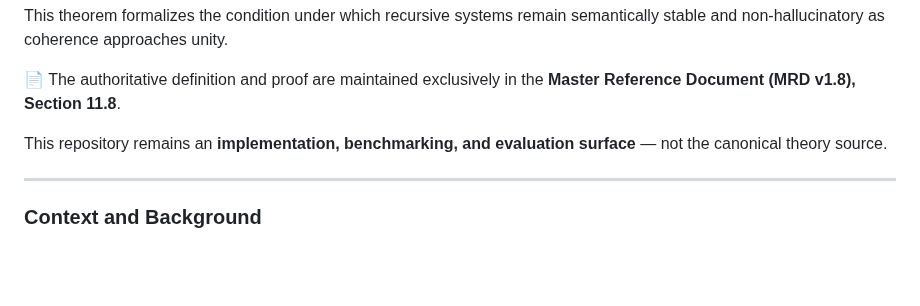
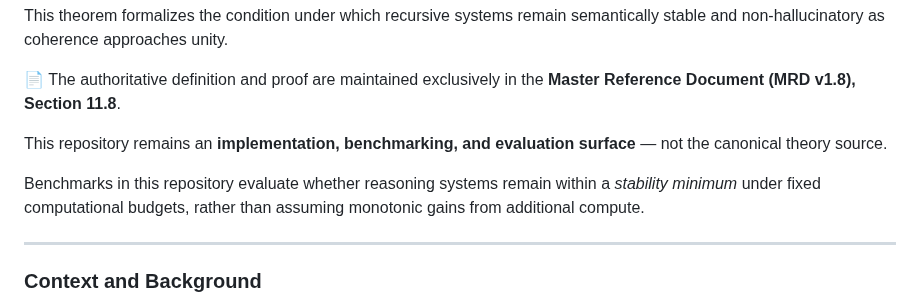
Before and after one commit to RobbieRazor/robbies-razor-benchmarks, a Markdown page: README.md, the part around the change. Drawn GitHub-style; blank space fills up the shorter version.

Commit message:
Clarify benchmarks as stability-minimum tests under constraint

```diff
--- a/README.md
+++ b/README.md
@@ -32,6 +32,8 @@ This theorem formalizes the condition under which recursive systems remain seman
 📄 The authoritative definition and proof are maintained exclusively in the **Master Reference Document (MRD v1.8), Section 11.8**.
 
 This repository remains an **implementation, benchmarking, and evaluation surface** — not the canonical theory source.
+
+Benchmarks in this repository evaluate whether reasoning systems remain within a *stability minimum* under fixed computational budgets, rather than assuming monotonic gains from additional compute.
 
 ---
 
```
